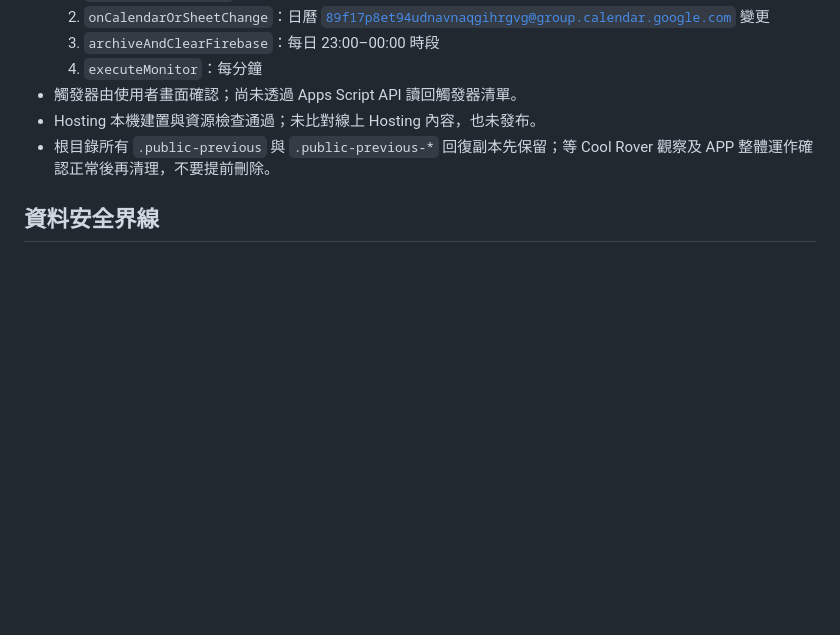
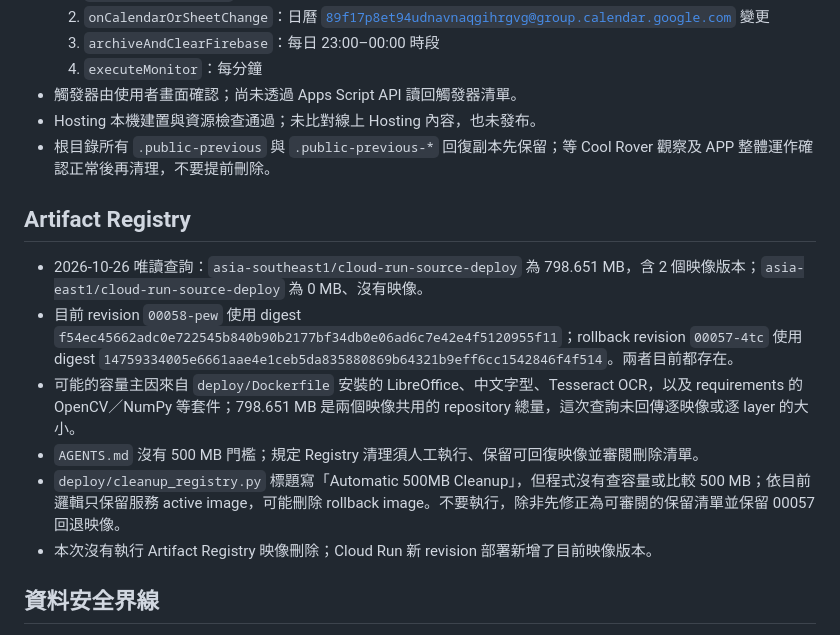
Before and after one commit to uuuhasho/wind-monitor-app, a Markdown page: plan/2026-10-26/2026-10-26_改奶昔架構_handoff.md, the part around the change. Drawn GitHub-style; blank space fills up the shorter version.

Commit message:
docs: record Artifact Registry capacity and rollback images

```diff
--- a/plan/2026-10-26/2026-10-26_改奶昔架構_handoff.md
+++ b/plan/2026-10-26/2026-10-26_改奶昔架構_handoff.md
@@ -15,6 +15,15 @@
 - 觸發器由使用者畫面確認；尚未透過 Apps Script API 讀回觸發器清單。
 - Hosting 本機建置與資源檢查通過；未比對線上 Hosting 內容，也未發布。
 - 根目錄所有 <code>.public-previous</code> 與 <code>.public-previous-*</code> 回復副本先保留；等 Cool Rover 觀察及 APP 整體運作確認正常後再清理，不要提前刪除。
+
+## Artifact Registry
+
+- 2026-10-26 唯讀查詢：<code>asia-southeast1/cloud-run-source-deploy</code> 為 798.651 MB，含 2 個映像版本；<code>asia-east1/cloud-run-source-deploy</code> 為 0 MB、沒有映像。
+- 目前 revision <code>00058-pew</code> 使用 digest <code>f54ec45662adc0e722545b840b90b2177bf34db0e06ad6c7e42e4f5120955f11</code>；rollback revision <code>00057-4tc</code> 使用 digest <code>14759334005e6661aae4e1ceb5da835880869b64321b9eff6cc1542846f4f514</code>。兩者目前都存在。
+- 可能的容量主因來自 <code>deploy/Dockerfile</code> 安裝的 LibreOffice、中文字型、Tesseract OCR，以及 requirements 的 OpenCV／NumPy 等套件；798.651 MB 是兩個映像共用的 repository 總量，這次查詢未回傳逐映像或逐 layer 的大小。
+- <code>AGENTS.md</code> 沒有 500 MB 門檻；規定 Registry 清理須人工執行、保留可回復映像並審閱刪除清單。
+- <code>deploy/cleanup_registry.py</code> 標題寫「Automatic 500MB Cleanup」，但程式沒有查容量或比較 500 MB；依目前邏輯只保留服務 active image，可能刪除 rollback image。不要執行，除非先修正為可審閱的保留清單並保留 00057 回退映像。
+- 本次沒有執行 Artifact Registry 映像刪除；Cloud Run 新 revision 部署新增了目前映像版本。
 
 ## 資料安全界線
 
```
